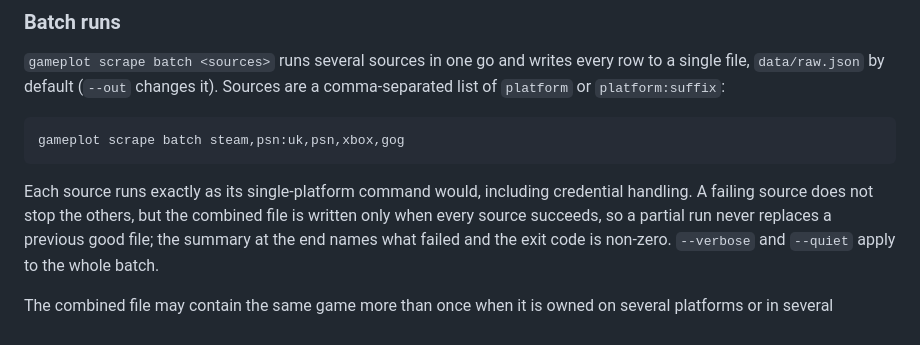
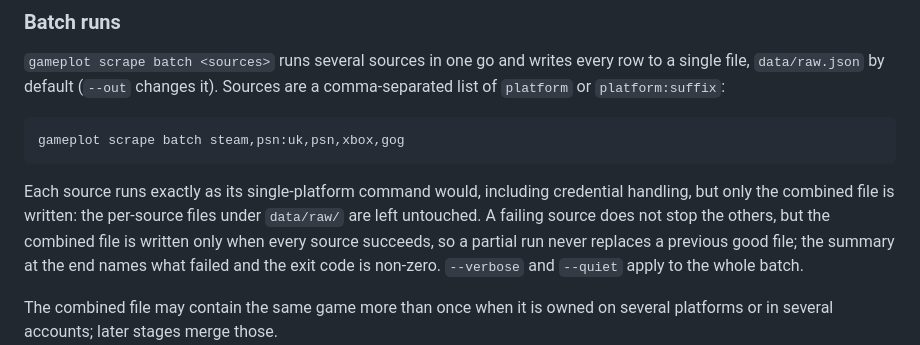
Before and after one commit to willbradshaw/gameplot, a Markdown page: docs/scrape.md, the part around the change. Drawn GitHub-style.

Commit message:
Docs: batch writes only the combined file
Co-Authored-By: Claude Fable 5.1 <noreply@anthropic.com>

````diff
--- a/docs/scrape.md
+++ b/docs/scrape.md
@@ -56,7 +56,8 @@ gameplot scrape batch steam,psn:uk,psn,xbox,gog
 ```
 
 Each source runs exactly as its single-platform command would, including
-credential handling. A failing source does not stop the others, but the
+credential handling, but only the combined file is written: the per-source
+files under `data/raw/` are left untouched. A failing source does not stop the others, but the
 combined file is written only when every source succeeds, so a partial run
 never replaces a previous good file; the summary at the end names what failed
 and the exit code is non-zero. `--verbose` and `--quiet` apply to the whole
````
